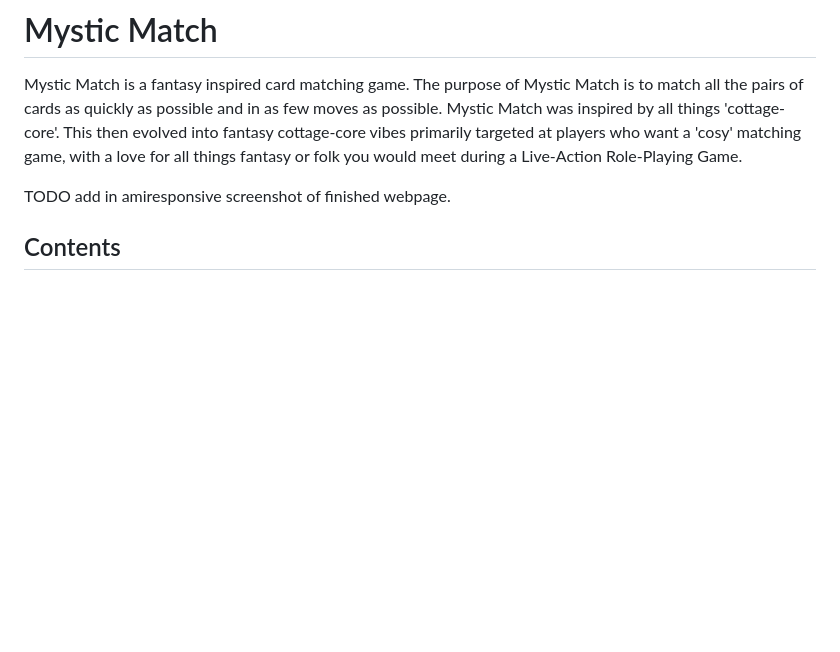
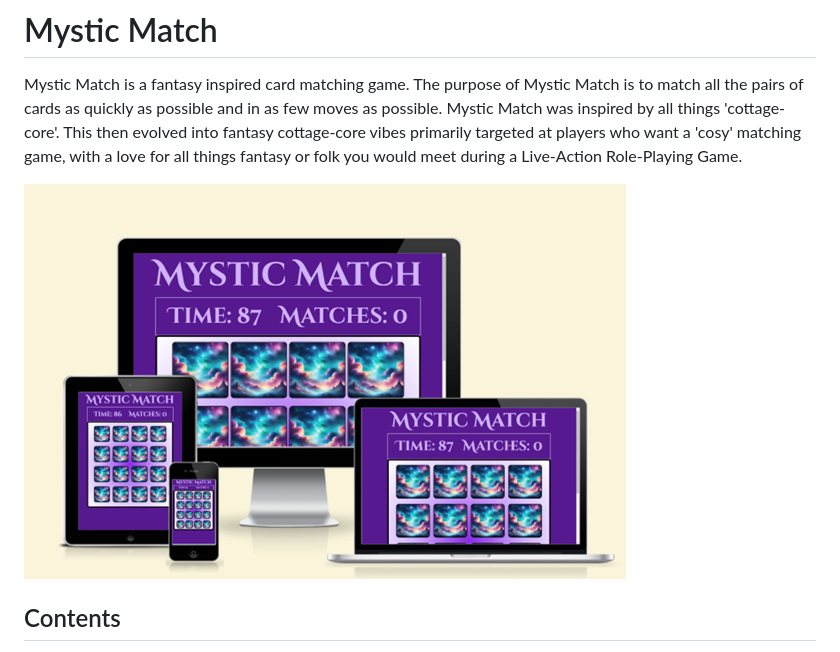
Before and after one commit to BeeBeeBethC/Portfolio-Project-2, a Markdown page: README.md, the part around the change. Drawn GitHub-style; blank space fills up the shorter version.

Commit message:
"add responsivity image"

```diff
--- a/README.md
+++ b/README.md
@@ -3,7 +3,7 @@
 Mystic Match is a fantasy inspired card matching game. The purpose of Mystic Match is to match all the pairs of cards as quickly as possible and in as few moves as possible.
 Mystic Match was inspired by all things 'cottage-core'. This then evolved into fantasy cottage-core vibes primarily targeted at players who want a 'cosy' matching game, with a love for all things fantasy or folk you would meet during a Live-Action Role-Playing Game.
 
-TODO add in amiresponsive screenshot of finished webpage.
+![responsivity](assets/documentation-screenshots/responsivity.png)
 
 ## Contents
 * [Target Audience](#target-audience)
```
